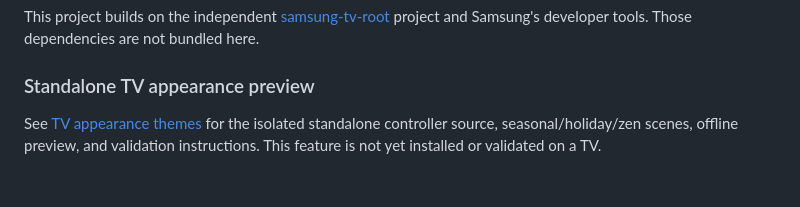
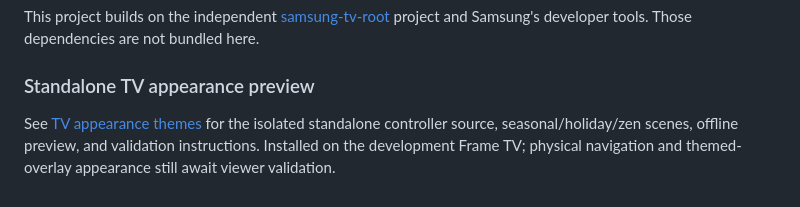
Before and after one commit to daoakley/commercial-break, a Markdown page: README.md, the part around the change. Rendered like a GitHub page.

```diff
--- a/README.md
+++ b/README.md
@@ -175,4 +175,4 @@ This project builds on the independent [samsung-tv-root](https://github.com/chri
 
 ### Standalone TV appearance preview
 
-See [TV appearance themes](tv-standalone/README.md) for the isolated standalone controller source, seasonal/holiday/zen scenes, offline preview, and validation instructions. This feature is not yet installed or validated on a TV.
+See [TV appearance themes](tv-standalone/README.md) for the isolated standalone controller source, seasonal/holiday/zen scenes, offline preview, and validation instructions. Installed on the development Frame TV; physical navigation and themed-overlay appearance still await viewer validation.
```
Also changed, not shown: tv-standalone/README.md (+2 -2 lines).
